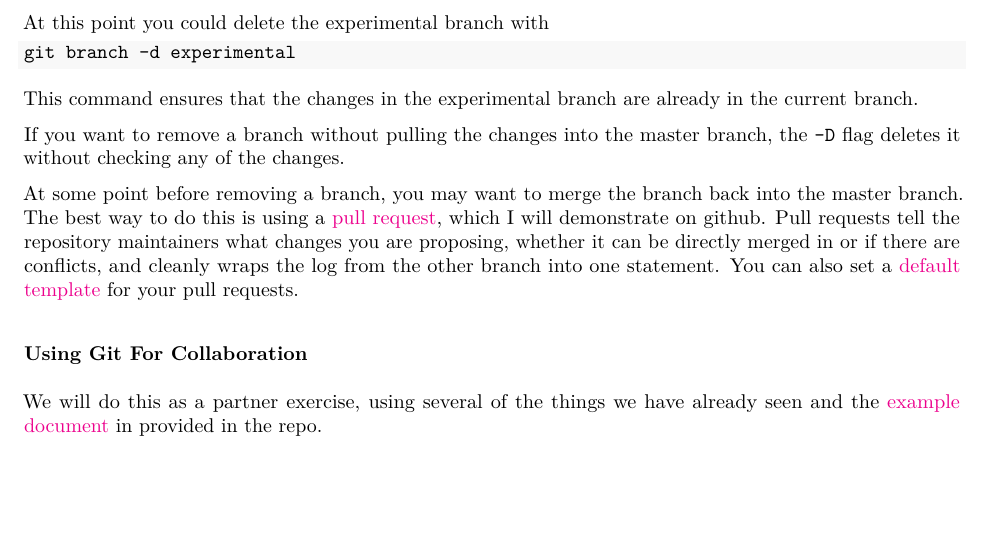
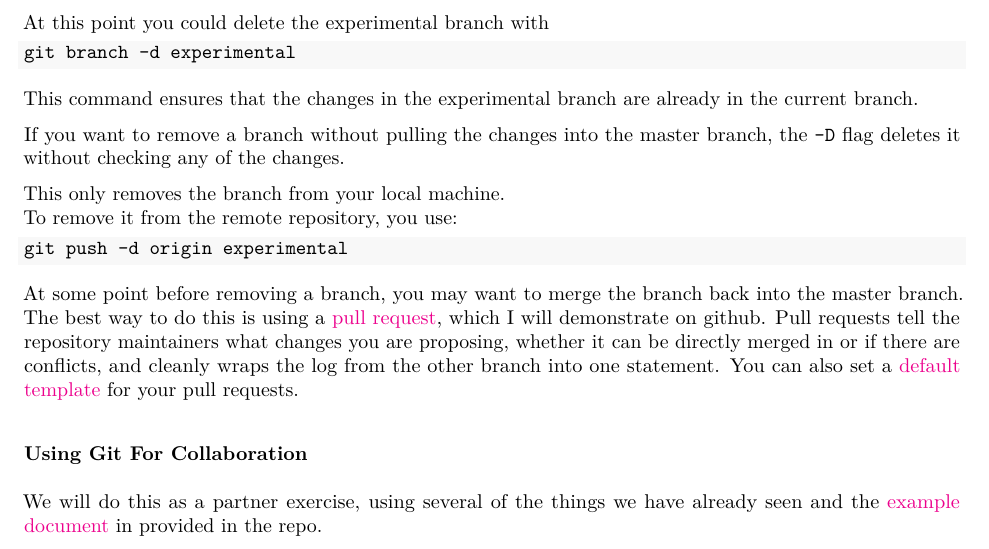
Before and after one commit to berkeley-stat243/stat243-fall-2019, an R Markdown document (section/10/moreOnGit.Rmd): part of page 4 of 4, cut so that both start at the same text, the shorter picture padded with empty space. The pictures show the output file section/10/moreOnGit.pdf that the author committed with the source.

Commit message:
update to remove remote branch

````diff
--- a/section/10/moreOnGit.Rmd
+++ b/section/10/moreOnGit.Rmd
@@ -272,6 +272,13 @@ the current branch.
 If you want to remove a branch without pulling the changes into the master branch,
 the `-D` flag deletes it without checking any of the changes.
 
+This only removes the branch from your local machine.
+To remove it from the remote repository, you use:
+```{bash}
+git push -d origin experimental
+```
+
+
 At some point before removing a branch, you may want to merge the branch back into
 the master branch. The best way to do this is using a [pull request](https://www.atlassian.com/git/tutorials/making-a-pull-request), which I
 will demonstrate on github. Pull requests tell the repository maintainers what changes
````
Also changed, not shown: section/10/moreOnGit.pdf.
